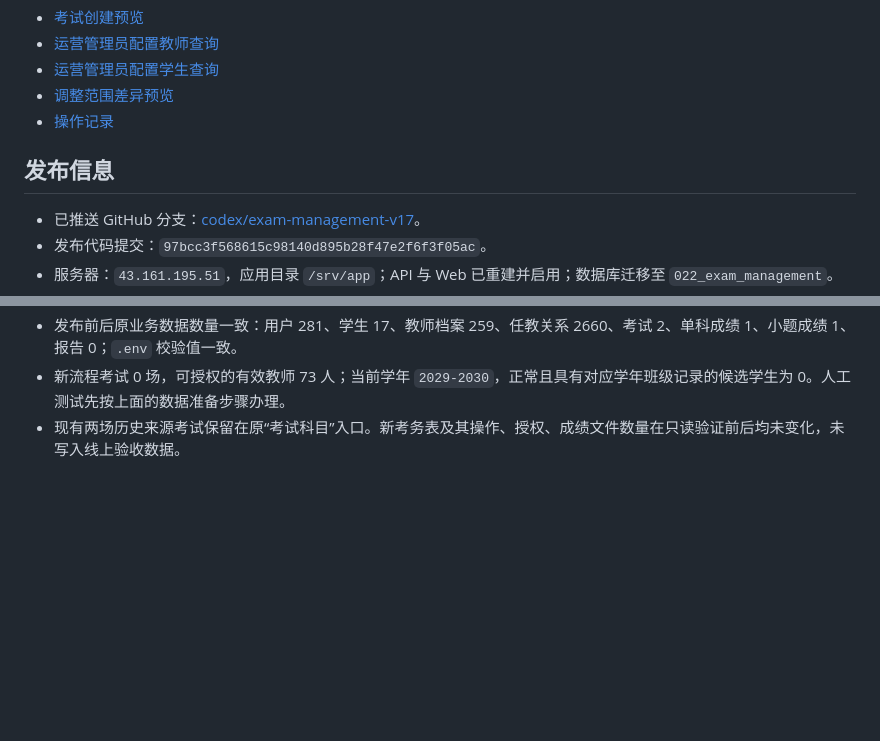
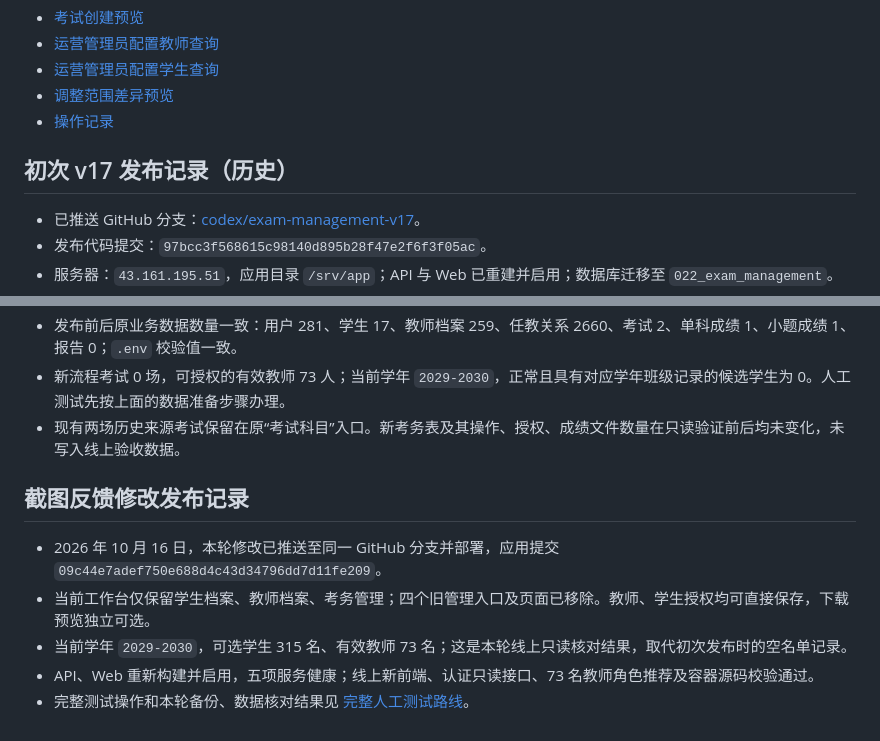
Before and after one commit to fengsihao23-eng/zhineng-wenda-zhushou, a Markdown page: docs/06-QA与验收/20261016考务管理v17验收与人工测试路线.md, 2 parts joined by grey strips. Rendered like a GitHub page; blank space fills up the shorter version.

```diff
--- a/docs/06-QA与验收/20261016考务管理v17验收与人工测试路线.md
+++ b/docs/06-QA与验收/20261016考务管理v17验收与人工测试路线.md
@@ -143,7 +143,7 @@ QA_EXAM_DATABASE_URL=postgresql+asyncpg://USER@127.0.0.1:5432/exam_v17_browser_t
 - [调整范围差异预览](考务管理-v17-20261016-截图/08-adjustment-diff.png)
 - [操作记录](考务管理-v17-20261016-截图/09-operation-history.png)
 
-## 发布信息
+## 初次 v17 发布记录（历史）
 
 - 已推送 GitHub 分支：[codex/exam-management-v17](https://github.com/fengsihao23-eng/zhineng-wenda-zhushou/tree/codex/exam-management-v17)。
 - 发布代码提交：`97bcc3f568615c98140d895b28f47e2f6f3f05ac`。
@@ -154,3 +154,11 @@ QA_EXAM_DATABASE_URL=postgresql+asyncpg://USER@127.0.0.1:5432/exam_v17_browser_t
 - 发布前后原业务数据数量一致：用户 281、学生 17、教师档案 259、任教关系 2660、考试 2、单科成绩 1、小题成绩 1、报告 0；`.env` 校验值一致。
 - 新流程考试 0 场，可授权的有效教师 73 人；当前学年 `2029-2030`，正常且具有对应学年班级记录的候选学生为 0。人工测试先按上面的数据准备步骤办理。
 - 现有两场历史来源考试保留在原“考试科目”入口。新考务表及其操作、授权、成绩文件数量在只读验证前后均未变化，未写入线上验收数据。
+
+## 截图反馈修改发布记录
+
+- 2026 年 10 月 16 日，本轮修改已推送至同一 GitHub 分支并部署，应用提交 `09c44e7adef750e688d4c43d34796dd7d11fe209`。
+- 当前工作台仅保留学生档案、教师档案、考务管理；四个旧管理入口及页面已移除。教师、学生授权均可直接保存，下载预览独立可选。
+- 当前学年 `2029-2030`，可选学生 315 名、有效教师 73 名；这是本轮线上只读核对结果，取代初次发布时的空名单记录。
+- API、Web 重新构建并启用，五项服务健康；线上新前端、认证只读接口、73 名教师角色推荐及容器源码校验通过。
+- 完整测试操作和本轮备份、数据核对结果见 [完整人工测试路线](20261016考务管理截图修复完整人工测试路线.md)。
```
Also changed, not shown: docs/06-QA与验收/20261016考务管理截图修复完整人工测试路线.md (+10 -1 lines), docs/06-QA与验收/20261016考务管理截图反馈修复.md (+1 -0 lines).
